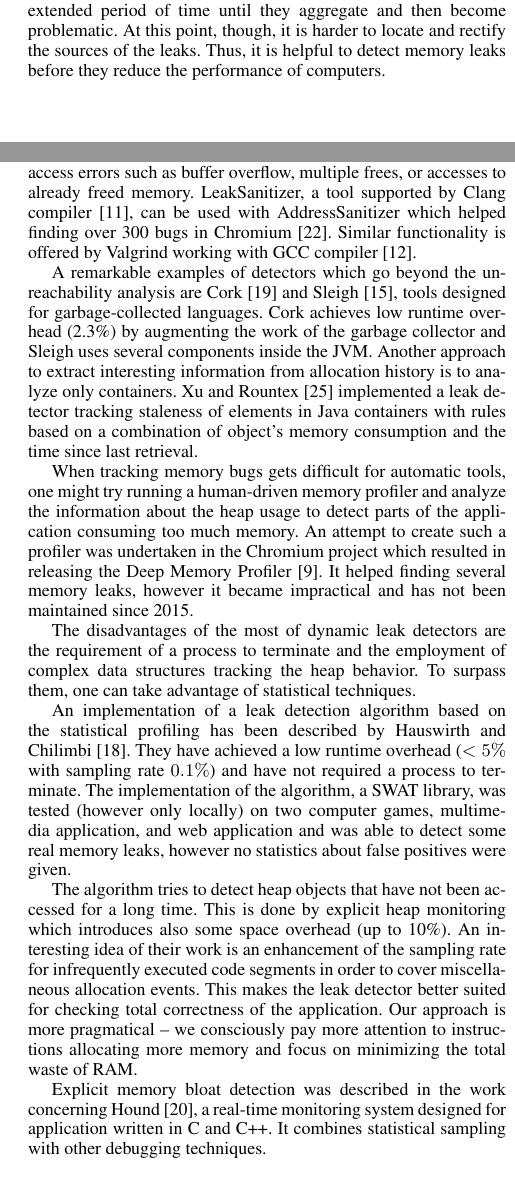
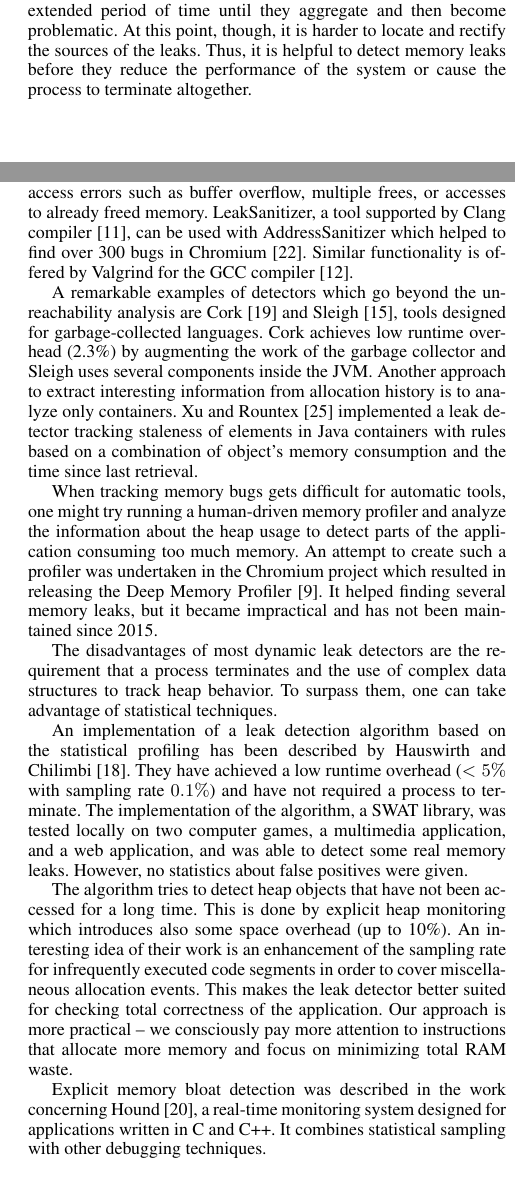
Before and after one commit to w10d/memleak, a LaTeX paper (memleak.tex): two parts of the columns of pages 1 and 2 of 6, joined at a grey line, cut so that both start at the same text. Compiled offline with pdfLaTeX; a missing font is replaced by an installed copy or a similar font.

Commit message:
Grammar improvements 2

```diff
--- a/memleak.tex
+++ b/memleak.tex
@@ -119,7 +119,8 @@ Memory leaks waste Random Access Memory (RAM) and thus reduce computer performan
 Small and outwardly harmless memory leaks often go unnoticed for an extended period
 of time until they aggregate and then become problematic.
 At this point, though, it is harder to locate and rectify the sources of the leaks.
-Thus, it is helpful to detect memory leaks before they reduce the performance of computers.
+Thus, it is helpful to detect memory leaks before they
+reduce the performance of the system or cause the process to terminate altogether.
 
 Recent years brought new challenges in the field of memory leak detection.
 Well-known tools such as Valgrind, LeakSanitizer, Purify \cite{valgrind, leak-san, purify} were designed
@@ -183,8 +184,8 @@ the code locally.
 This kind of analysis is easily combined with detecting other memory access errors
 such as buffer overflow, multiple frees, or accesses to already freed memory.
 LeakSanitizer, a tool supported by Clang compiler~\cite{leak-san}, can be used with AddressSanitizer
-which helped finding over 300 bugs in Chromium~\cite{address}.
-Similar functionality is offered by Valgrind working with GCC compiler~\cite{valgrind}.
+which helped to find over 300 bugs in Chromium~\cite{address}.
+Similar functionality is offered by Valgrind for the GCC compiler~\cite{valgrind}.
 
 A remarkable examples of detectors which go beyond the unreachability analysis
 are Cork~\cite{cork} and Sleigh~\cite{sleigh}, tools designed for garbage-collected languages.
@@ -202,19 +203,20 @@ to detect parts of the application consuming too much memory.
 An attempt to create such a profiler was undertaken in the Chromium project
 which resulted in releasing the
 Deep Memory Profiler~\cite{deep}.
-It helped finding several memory leaks, however it became impractical
+It helped finding several memory leaks, but it became impractical
 and has not been maintained since 2015.
 
-The disadvantages of the most of dynamic leak detectors are the requirement of a process
-to terminate and the employment of complex data structures tracking the heap behavior.
+The disadvantages of most dynamic leak detectors are the requirement that
+a process terminates and the use of complex data structures to track heap behavior.
 To surpass them, one can take advantage of statistical techniques.
 
 An implementation of a leak detection algorithm based on the statistical profiling
 has been described by Hauswirth and Chilimbi~\cite{hauswirth}.
 They have achieved a low runtime overhead ($<5\%$ with sampling rate $0.1\%$) and have not required a process
 to terminate.
-The implementation of the algorithm, a SWAT library, was tested (however only locally) on two computer games, multimedia application,
-and web application and was able to detect some real memory leaks, however no statistics about false positives were given.
+The implementation of the algorithm, a SWAT library, was tested locally on two computer games,
+a multimedia application, and a web application, and was able to detect some real memory leaks.
+However, no statistics about false positives were given.
 
 The algorithm tries to detect heap objects that have not been accessed for a long time.
 This is done by explicit heap monitoring which introduces also some space overhead (up to 10\%).
@@ -222,11 +224,11 @@ An interesting idea of their work is an enhancement of the sampling rate
 for infrequently executed code segments in order to cover miscellaneous allocation events.
 This makes the leak detector better suited for checking total correctness of
 the application.
-Our approach is more pragmatical -- we consciously pay more attention to instructions
-allocating more memory and focus on minimizing the total waste of RAM.
+Our approach is more practical -- we consciously pay more attention to
+instructions that allocate more memory and focus on minimizing total RAM waste.
 
 Explicit memory bloat detection was described in the work concerning Hound~\cite{hound},
-a real-time monitoring system designed for application written in C and C++.
+a real-time monitoring system designed for applications written in C and C++.
 It combines statistical sampling with other debugging techniques.
 
 \section{Our contribution}
```
Also changed, not shown: memleak.tex (6 more changed lines), 1 other file.
